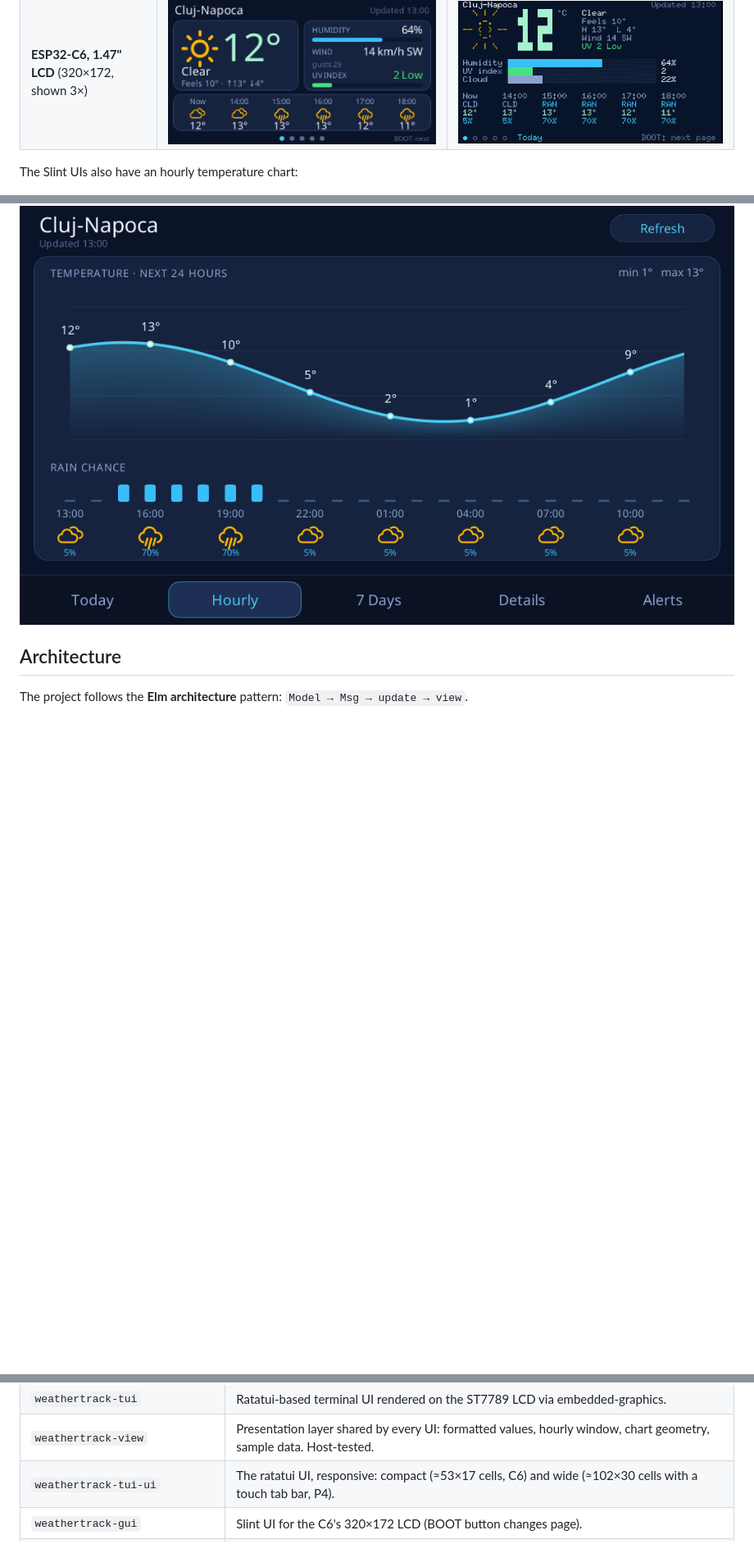
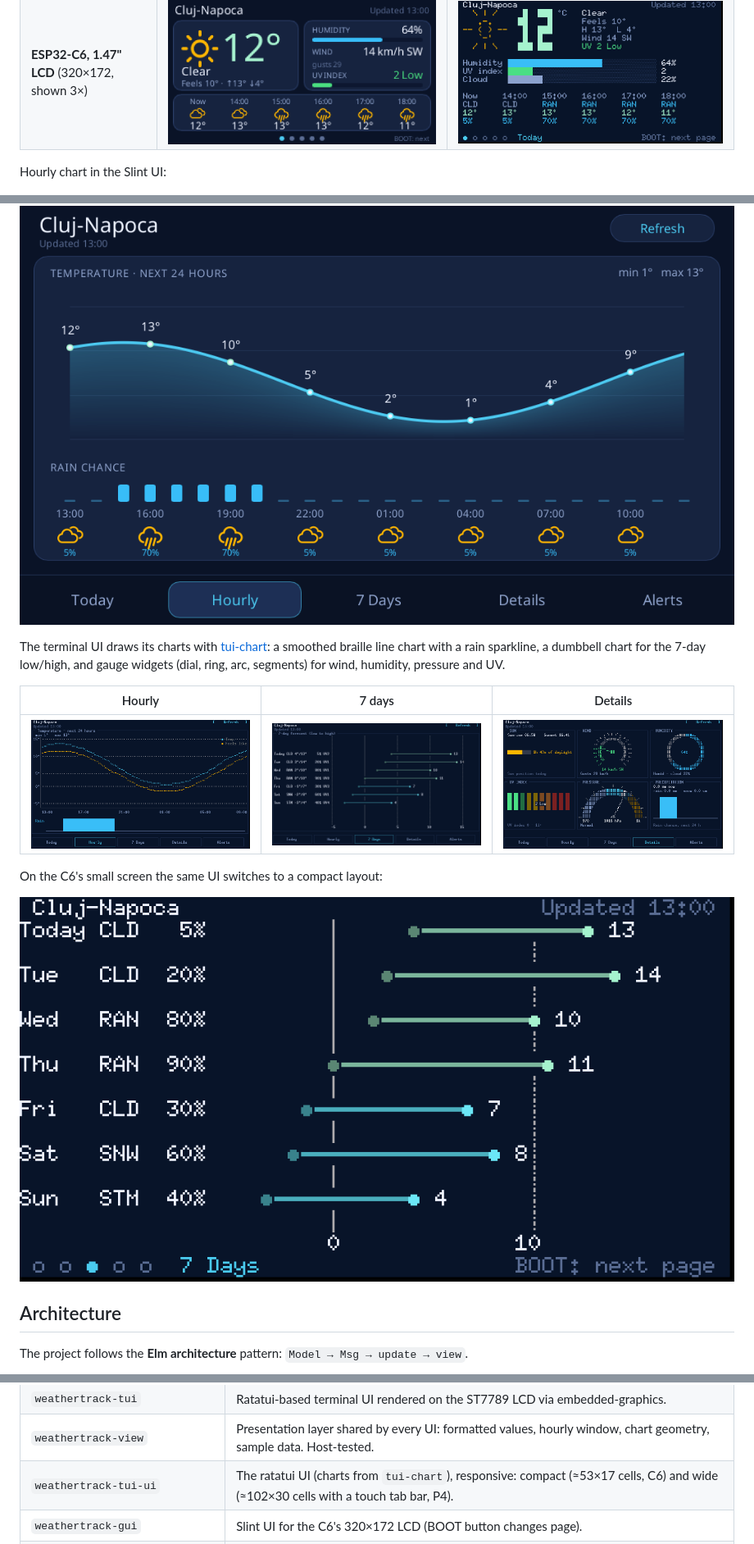
Before and after one commit to sorinirimies/weathertrack-esp, a Markdown page: README.md, 3 parts joined by grey strips. Shown at 82% size. Rendered like a GitHub page; pictures changed too: docs/screenshots/c6-tui-week.png (added), docs/screenshots/p4-tui-details.png (added), docs/screenshots/p4-tui-hourly.png (added); blank space fills up the shorter version.

```diff
--- a/README.md
+++ b/README.md
@@ -29,9 +29,19 @@ Rendered on the host from the same code and fonts the firmware uses (`just scree
 | **ESP32-P4, 7" touch** (1024×600) | ![P4 Slint](docs/screenshots/p4-slint-today.png) | ![P4 TUI](docs/screenshots/p4-tui-today.png) |
 | **ESP32-C6, 1.47" LCD** (320×172, shown 3×) | ![C6 Slint](docs/screenshots/c6-slint-today.png) | ![C6 TUI](docs/screenshots/c6-tui-today.png) |
 
-The Slint UIs also have an hourly temperature chart:
+Hourly chart in the Slint UI:
 
 ![P4 hourly](docs/screenshots/p4-slint-hourly.png)
+
+The terminal UI draws its charts with [tui-chart](https://github.com/sorinirimies/tui-chart): a smoothed braille line chart with a rain sparkline, a dumbbell chart for the 7-day low/high, and gauge widgets (dial, ring, arc, segments) for wind, humidity, pressure and UV.
+
+| Hourly | 7 days | Details |
+|---|---|---|
+| ![P4 TUI hourly](docs/screenshots/p4-tui-hourly.png) | ![P4 TUI week](docs/screenshots/p4-tui-week.png) | ![P4 TUI details](docs/screenshots/p4-tui-details.png) |
+
+On the C6's small screen the same UI switches to a compact layout:
+
+![C6 TUI week](docs/screenshots/c6-tui-week.png)
 
 ## Architecture
 
@@ -52,7 +62,7 @@ The workspace is split into these crates:
 | `weathertrack-core` | Shared logic — types, API URL building, JSON parsing, WMO weather codes, alerts. Platform-agnostic, testable on any host. |
 | `weathertrack-tui` | Ratatui-based terminal UI rendered on the ST7789 LCD via embedded-graphics. |
 | `weathertrack-view` | Presentation layer shared by every UI: formatted values, hourly window, chart geometry, sample data. Host-tested. |
-| `weathertrack-tui-ui` | The ratatui UI, responsive: compact (≈53×17 cells, C6) and wide (≈102×30 cells with a touch tab bar, P4). |
+| `weathertrack-tui-ui` | The ratatui UI (charts from `tui-chart`), responsive: compact (≈53×17 cells, C6) and wide (≈102×30 cells with a touch tab bar, P4). |
 | `weathertrack-gui` | Slint UI for the C6's 320×172 LCD (BOOT button changes page). |
 | `weathertrack-p4` | 7" ESP32-P4 firmware (MIPI-DSI panel, GT911 touch, WiFi via the C6 coprocessor) with two UIs chosen by cargo feature: `slint-ui` (default) or `tui`. Its own crate because the P4 needs newer `esp-idf-*` crates. |
 | `weathertrack-p4-preview`, `-gui-preview`, `-tui-preview` | Host-side renderers: draw every page of a UI to PNG with sample data, so the UI can be checked without a board (`just preview-p4`, `preview-gui`, `preview-tui`). |
```
Also changed, not shown: 8 other files.
